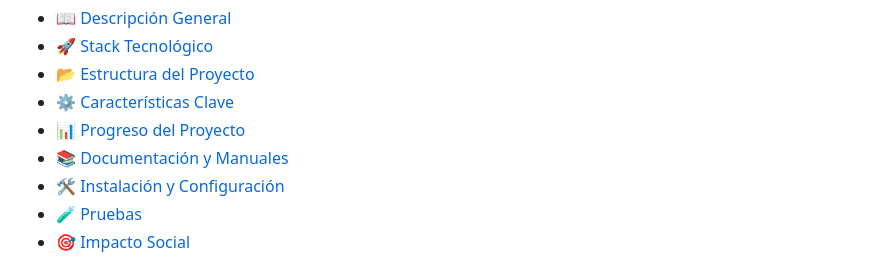
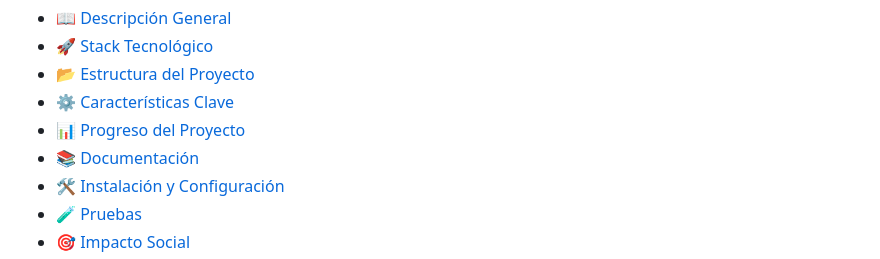
Before and after one commit to andrea-lopez-dev/sigenor, a Markdown page: README.md, the part around the change. GitHub-like rendering.

```diff
--- a/README.md
+++ b/README.md
@@ -35,7 +35,7 @@
 - [📂 Estructura del Proyecto](#-estructura-del-proyecto)
 - [⚙️ Características Clave](#️-características-clave)
 - [📊 Progreso del Proyecto](#-progreso-del-proyecto)
-- [📚 Documentación y Manuales](#-documentación-y-manuales)
+- [📚 Documentación](#-documentación-y-manuales)
 - [🛠️ Instalación y Configuración](#️-instalación-y-configuración)
 - [🧪 Pruebas](#-pruebas)
 - [🎯 Impacto Social](#-impacto-social)
```
